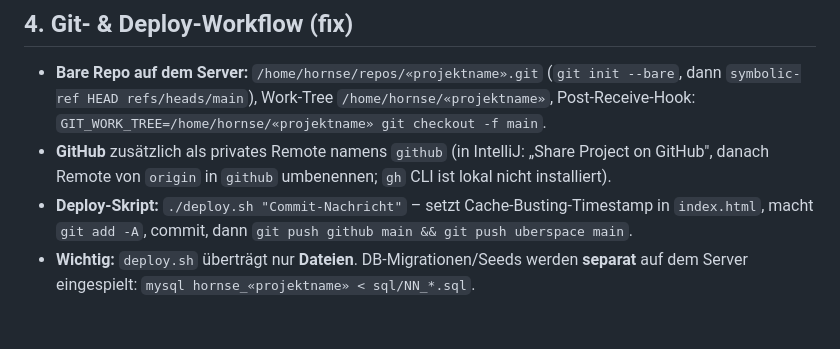
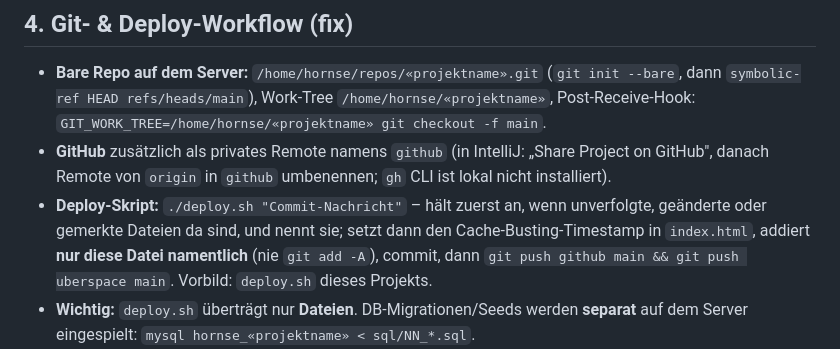
Before and after one commit to hornse/fachkonferenzen, a Markdown page: NEUES_PROJEKT_PROMPT.md, the part around the change. GitHub-like rendering; blank space fills up the shorter version.

Commit message:
Vorlage: deploy.sh addiert namentlich, nicht mit git add -A
Die Vorlage schrieb dem nächsten Projekt "git add -A" im deploy.sh vor -
genau das, was der vorige Commit hier abschafft (REIHENREGELN 6). Jetzt:
Halt bei Unverfolgtem, nur der Cache-Stempel wird namentlich addiert.

Co-Authored-By: Claude Opus 5.5 <noreply@anthropic.com>

```diff
--- a/NEUES_PROJEKT_PROMPT.md
+++ b/NEUES_PROJEKT_PROMPT.md
@@ -94,9 +94,11 @@ muss. Frag nach, wenn ein projektspezifischer Wert («…») fehlt.
 - **GitHub** zusätzlich als privates Remote namens `github`
   (in IntelliJ: „Share Project on GitHub", danach Remote von `origin`
   in `github` umbenennen; `gh` CLI ist lokal nicht installiert).
-- **Deploy-Skript:** `./deploy.sh "Commit-Nachricht"` – setzt Cache-Busting-Timestamp
-  in `index.html`, macht `git add -A`, commit, dann `git push github main &&
-  git push uberspace main`.
+- **Deploy-Skript:** `./deploy.sh "Commit-Nachricht"` – hält zuerst an, wenn
+  unverfolgte, geänderte oder gemerkte Dateien da sind, und nennt sie; setzt
+  dann den Cache-Busting-Timestamp in `index.html`, addiert **nur diese Datei
+  namentlich** (nie `git add -A`), commit, dann `git push github main &&
+  git push uberspace main`. Vorbild: `deploy.sh` dieses Projekts.
 - **Wichtig:** `deploy.sh` überträgt nur **Dateien**. DB-Migrationen/Seeds werden
   **separat** auf dem Server eingespielt: `mysql hornse_«projektname» < sql/NN_*.sql`.
 - **`config.php`** liegt nicht in git und muss nach frischem Deploy einmalig aus
```
